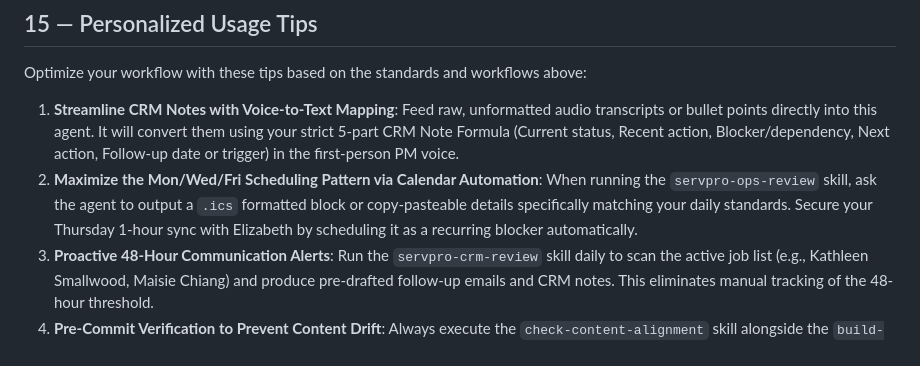
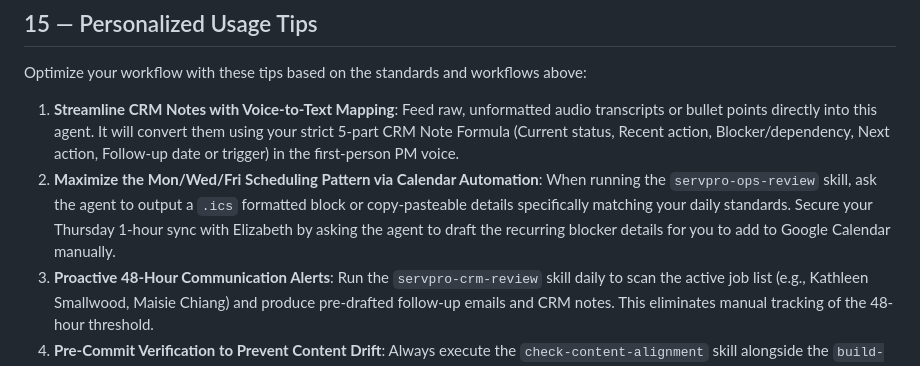
Before and after one commit to tbrownsp/agents-in-sdlc, a Markdown page: .github/agents/servpro-pm.agent.md, the part around the change. Drawn GitHub-style.

```diff
--- a/.github/agents/servpro-pm.agent.md
+++ b/.github/agents/servpro-pm.agent.md
@@ -169,6 +169,6 @@ Use these skills for recurring workflows:
 Optimize your workflow with these tips based on the standards and workflows above:
 
 1. **Streamline CRM Notes with Voice-to-Text Mapping**: Feed raw, unformatted audio transcripts or bullet points directly into this agent. It will convert them using your strict 5-part CRM Note Formula (Current status, Recent action, Blocker/dependency, Next action, Follow-up date or trigger) in the first-person PM voice.
-2. **Maximize the Mon/Wed/Fri Scheduling Pattern via Calendar Automation**: When running the `servpro-ops-review` skill, ask the agent to output a `.ics` formatted block or copy-pasteable details specifically matching your daily standards. Secure your Thursday 1-hour sync with Elizabeth by scheduling it as a recurring blocker automatically.
+2. **Maximize the Mon/Wed/Fri Scheduling Pattern via Calendar Automation**: When running the `servpro-ops-review` skill, ask the agent to output a `.ics` formatted block or copy-pasteable details specifically matching your daily standards. Secure your Thursday 1-hour sync with Elizabeth by asking the agent to draft the recurring blocker details for you to add to Google Calendar manually.
 3. **Proactive 48-Hour Communication Alerts**: Run the `servpro-crm-review` skill daily to scan the active job list (e.g., Kathleen Smallwood, Maisie Chiang) and produce pre-drafted follow-up emails and CRM notes. This eliminates manual tracking of the 48-hour threshold.
 4. **Pre-Commit Verification to Prevent Content Drift**: Always execute the `check-content-alignment` skill alongside the `build-and-verify-docs` verification sequence before pushing any documentation changes. This guarantees that parallel paths remain synced and lychee link checks pass on the build output.
```
Also changed, not shown: .github/agents/servpro-pm.gemini.md (+1 -1 lines).
